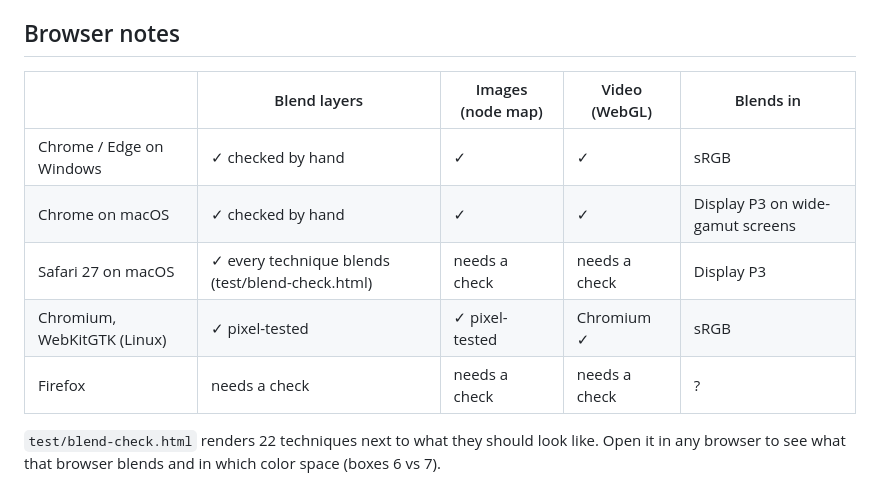
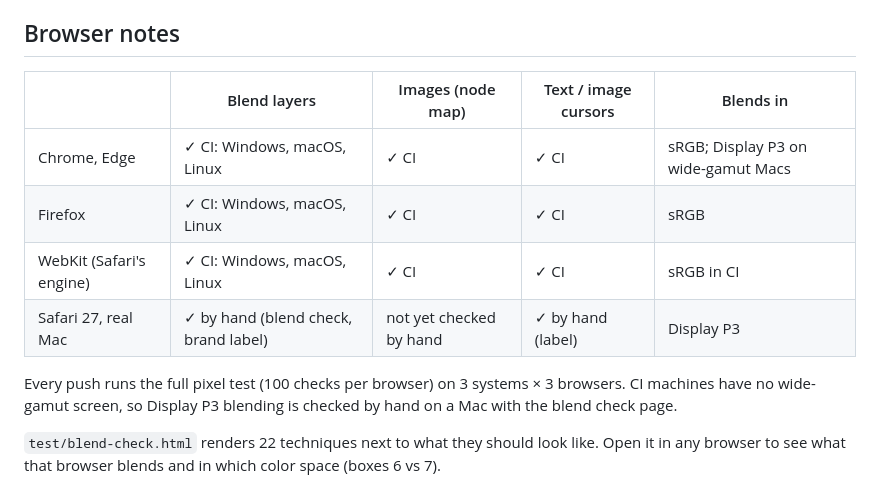
Before and after one commit to maticahlin/tools, a Markdown page: packages/diffmap/README.md, the part around the change. GitHub-like rendering.

Commit message:
docs: browser table from CI results (9/9 green)
Co-Authored-By: Claude Opus 5.5 <noreply@anthropic.com>
Claude-Session: https://claude.ai/code/session_01VgV9EXeF6gzv5r1yvMLiR9

```diff
--- a/packages/diffmap/README.md
+++ b/packages/diffmap/README.md
@@ -168,13 +168,14 @@ Coding agents: see [AGENTS.md](./AGENTS.md).
 
 ## Browser notes
 
-| | Blend layers | Images (node map) | Video (WebGL) | Blends in |
+| | Blend layers | Images (node map) | Text / image cursors | Blends in |
 | --- | --- | --- | --- | --- |
-| Chrome / Edge on Windows | ✓ checked by hand | ✓ | ✓ | sRGB |
-| Chrome on macOS | ✓ checked by hand | ✓ | ✓ | Display P3 on wide-gamut screens |
-| Safari 27 on macOS | ✓ every technique blends (test/blend-check.html) | needs a check | needs a check | Display P3 |
-| Chromium, WebKitGTK (Linux) | ✓ pixel-tested | ✓ pixel-tested | Chromium ✓ | sRGB |
-| Firefox | needs a check | needs a check | needs a check | ? |
+| Chrome, Edge | ✓ CI: Windows, macOS, Linux | ✓ CI | ✓ CI | sRGB; Display P3 on wide-gamut Macs |
+| Firefox | ✓ CI: Windows, macOS, Linux | ✓ CI | ✓ CI | sRGB |
+| WebKit (Safari's engine) | ✓ CI: Windows, macOS, Linux | ✓ CI | ✓ CI | sRGB in CI |
+| Safari 27, real Mac | ✓ by hand (blend check, brand label) | not yet checked by hand | ✓ by hand (label) | Display P3 |
+
+Every push runs the full pixel test (100 checks per browser) on 3 systems × 3 browsers. CI machines have no wide-gamut screen, so Display P3 blending is checked by hand on a Mac with the blend check page.
 
 `test/blend-check.html` renders 22 techniques next to what they should look like. Open it in any browser to see what that browser blends and in which color space (boxes 6 vs 7).
 
```
